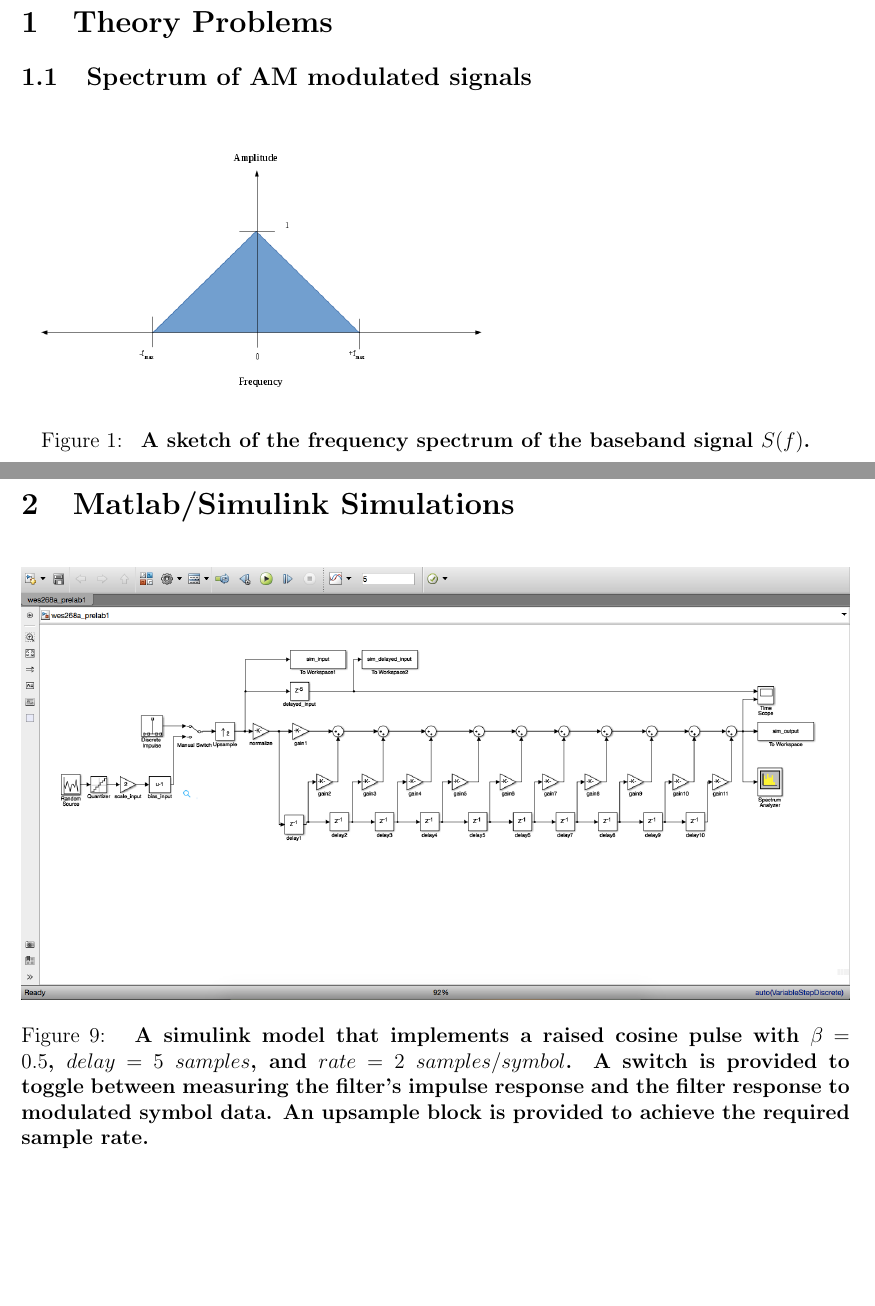
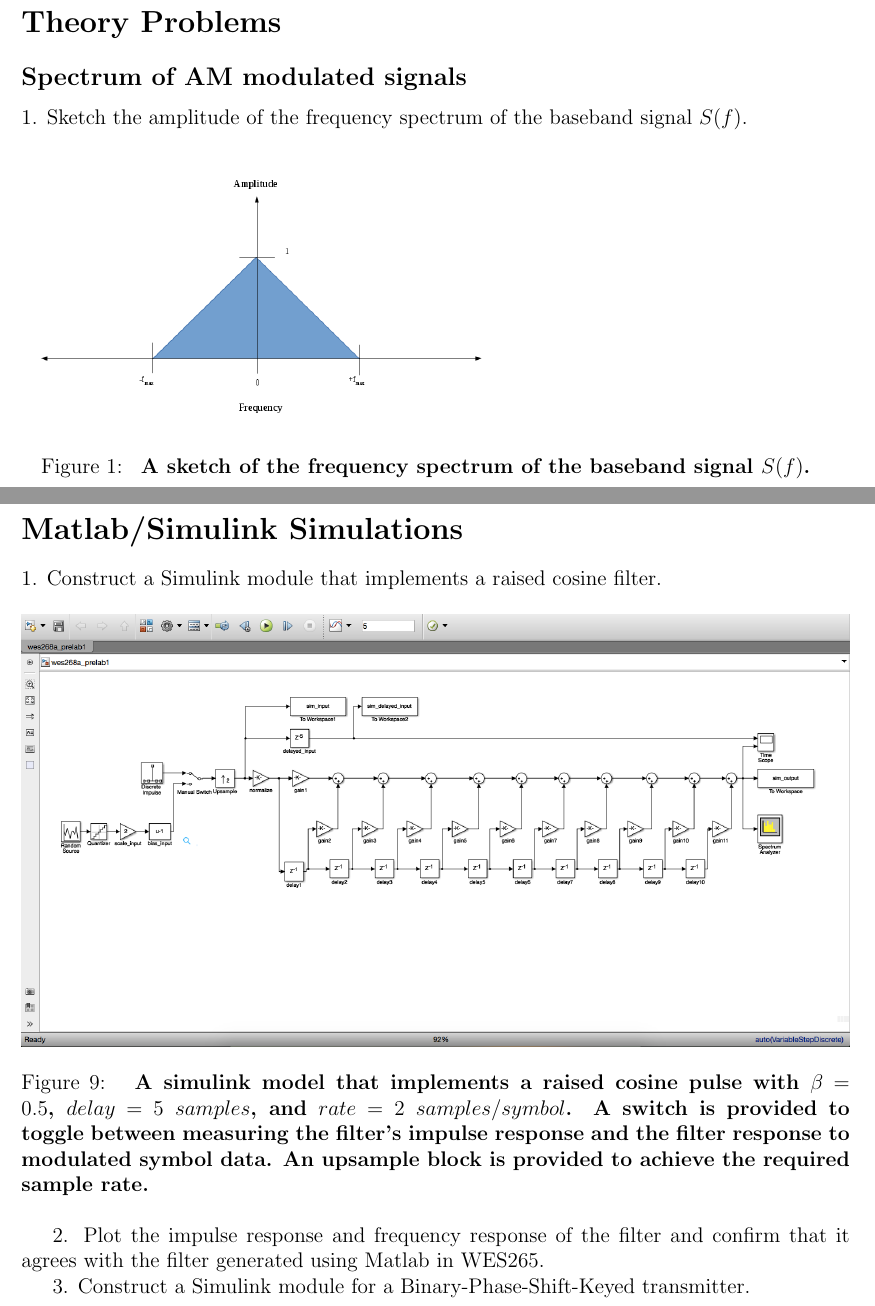
Before and after one commit to jemele/wes268a, a LaTeX document (lab1/prelab1.tex): two parts of pages 1 and 7 of 9, joined at a grey line, cut so that both start at the same text, the shorter picture padded with empty space. Compiled offline with pdfLaTeX.

Commit message:
final form?

```diff
--- a/lab1/prelab1.tex
+++ b/lab1/prelab1.tex
@@ -15,9 +15,13 @@ urlcolor=blue
 \author{Joshua Emele $<$jemele@acm.org$>$}
 \maketitle
 
-\section{Theory Problems}
+\section*{Theory Problems}
 
-\subsection{Spectrum of AM modulated signals}
+\subsection*{Spectrum of AM modulated signals}
+
+1. Sketch the amplitude of the frequency spectrum of the baseband signal
+$S(f)$.
+
 \begin{figure}[hbtp]
 \includegraphics[width=0.6\columnwidth]{prelab1-figure1}
 \caption{
@@ -182,7 +186,9 @@ noise will affect the required resolution
 bandwidth.
 \pagebreak
 
-\section{Matlab/Simulink Simulations}
+\section*{Matlab/Simulink Simulations}
+
+1. Construct a Simulink module that implements a raised cosine filter.
 
 \begin{figure}[hbtp]
 \includegraphics[width=1.0\columnwidth]{prelab1-simulation-diagram}
@@ -196,6 +202,9 @@ sample rate.
 }
 }
 \end{figure}
+
+2. Plot the impulse response and frequency response of the filter and confirm
+that it agrees with the filter generated using Matlab in WES265.
 
 \begin{figure}[hbtp]
 \includegraphics[width=1.0\columnwidth]{prelab1-filter-impulse-response}
@@ -214,6 +223,8 @@ sample rate.
 }
 }
 \end{figure}
+
+3. Construct a Simulink module for a Binary-Phase-Shift-Keyed transmitter.
 
 \begin{figure}[hbtp]
 \includegraphics[width=1.0\columnwidth]{prelab1-filter-input-output}
```
Also changed, not shown: lab1/prelab1.pdf, lab1/prelab1.tex (18 more changed lines).
